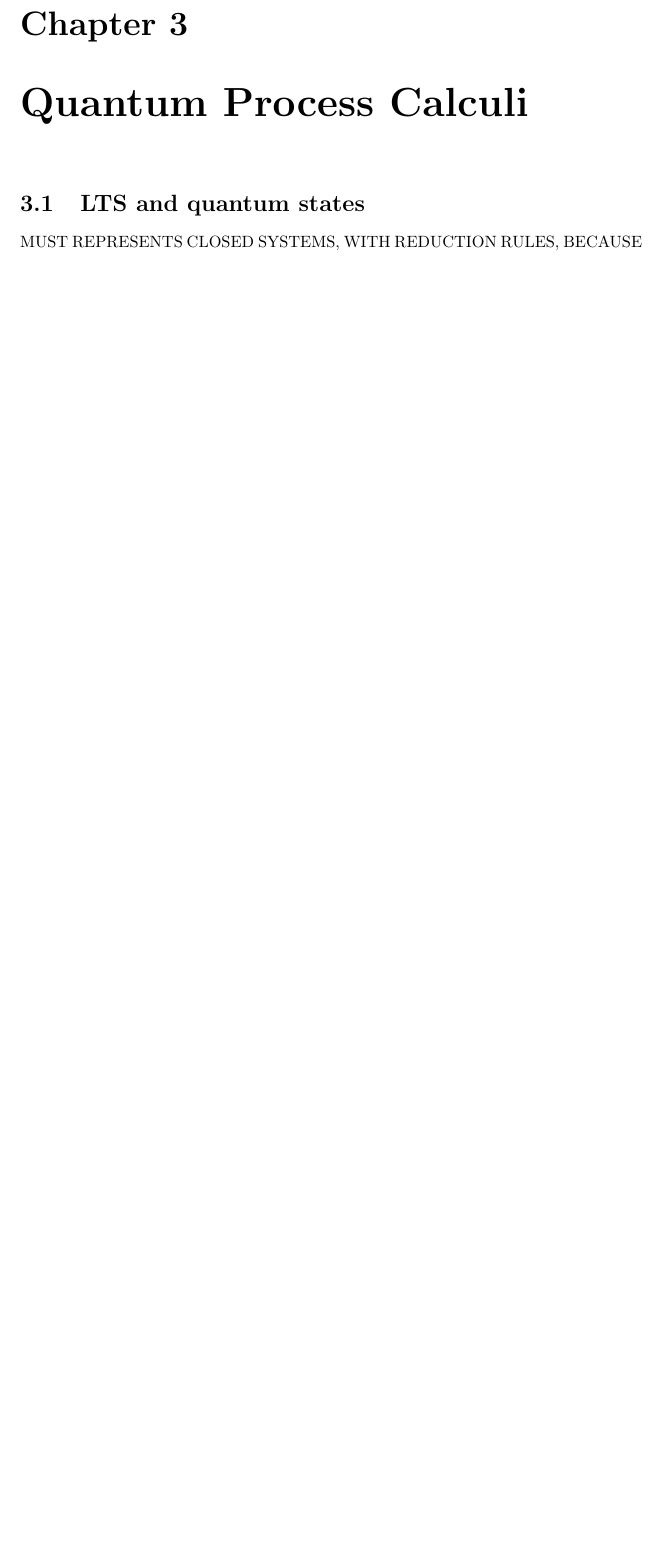
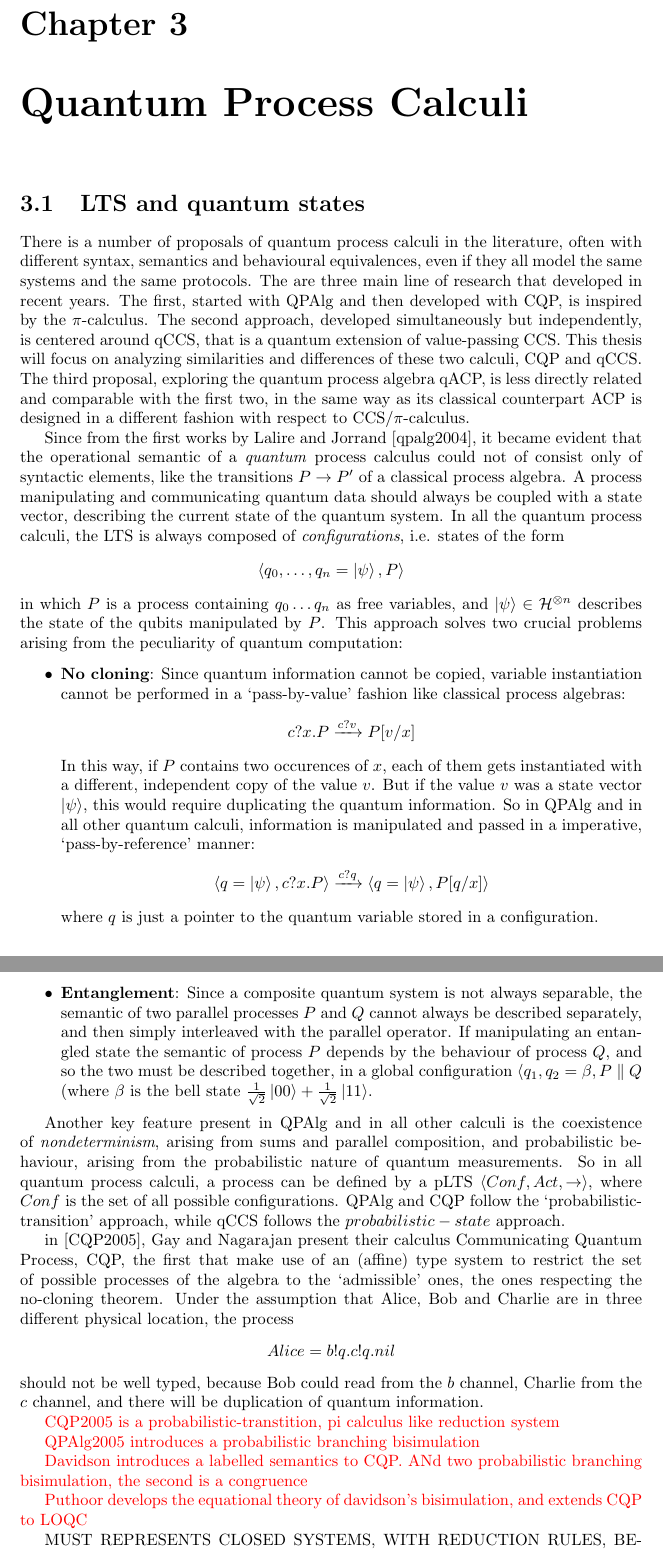
Before and after one commit to gabted/tesi_quantum, a LaTeX thesis (main.tex, which reads chapter3/quantum_proc_calculi.tex): part of page 15 of 24 before the commit and two parts of pages 15 and 16 of 25 after it, the two joined at a grey line, cut so that both start at the same text, the shorter picture padded with empty space. Compiled offline with pdfLaTeX.

Commit message:
Writing state of the art, up to CQP

```diff
--- a/chapter3/quantum_proc_calculi.tex
+++ b/chapter3/quantum_proc_calculi.tex
@@ -1,2 +1,45 @@
 
 \section{LTS and quantum states}
+
+There is a number of proposals of quantum process calculi in the literature, often with different syntax, semantics and behavioural equivalences, even if they all model the same systems and the same protocols.
+The are three main line of research that developed in recent years. The first, started with QPAlg and then developed with CQP, is inspired by the $\pi$-calculus.
+The second approach, developed simultaneously but independently, is centered around qCCS, that is a quantum extension of value-passing CCS.
+This thesis will focus on analyzing similarities and differences of these two calculi, CQP and qCCS.
+The third proposal, exploring the quantum process algebra qACP, is less directly related and comparable with the first two, in the same way as its classical counterpart ACP is designed in a different fashion with respect to CCS/$\pi$-calculus.
+
+
+Since from the first works by Lalire and Jorrand [qpalg2004], it became evident that the operational semantic of a \textit{quantum} process calculus could not of consist only of syntactic elements, like the transitions $P \rightarrow P'$ of a classical process algebra. A process manipulating and communicating quantum data should always be coupled with a state vector, describing the current state of the quantum system. In all the quantum process calculi, the LTS is always composed of \textit{configurations}, i.e. states of the form
+\[
+	\langle q_0, \ldots, q_n = \kp, P\rangle
+\]
+in which $P$ is a process containing $q_0 \ldots q_n$ as free variables, and $\kp \in \Hto{n}$  describes the state of the qubits manipulated by $P$.
+This approach solves two crucial problems arising from the peculiarity of quantum computation:\begin{itemize}
+\item \textbf{No cloning}: Since quantum information cannot be copied, variable instantiation cannot be performed in a "pass-by-value" fashion like classical process algebras:
+	\[ c?x.P \xrightarrow{c?v} P[v/x]
+	\]
+In this way, if $P$ contains two occurences of $x$, each of them gets instantiated with a different, independent copy of the value $v$. But if the value $v$ was a state vector $\kp$, this would require duplicating the quantum information.
+So in QPAlg and in all other quantum calculi, information is manipulated and passed in a imperative, "pass-by-reference" manner:
+\[ \langle q=\kp, c?x.P \rangle \xrightarrow{c?q} \langle q=\kp, P[q/x]\rangle
+\]
+where $q$ is just a pointer to the quantum variable stored in a configuration.
+\item \textbf{Entanglement}: Since a composite quantum system is not always separable, the semantic of two parallel processes $P$ and $Q$ cannot always be described separately, and then simply interleaved with the parallel operator. If manipulating an entangled state the semantic of process $P$ depends by the behaviour of process $Q$, and so the two must be described together, in a global configuration $\langle q_1, q_2 = \beta, P \parallel Q$ (where $\beta$ is the bell state $\oost\ket{00} + \oost\ket{11}$.
+\end{itemize}
+
+Another key feature present in QPAlg and in all other calculi is the coexistence of \textit{nondeterminism}, arising from sums and parallel composition, and probabilistic behaviour, arising from the probabilistic nature of quantum measurements.
+So in all quantum process calculi, a process can be defined by a pLTS $\langle Conf, Act, \rightarrow \rangle$, where $Conf$ is the set of all possible configurations.
+QPAlg and CQP follow the "probabilistic-transition" approach, while qCCS follows the $probabilistic-state$ approach.
+
+
+in [CQP2005], Gay and Nagarajan present their calculus Communicating Quantum Process, CQP, the first that make use of an (affine) type system to restrict the set of possible processes of the algebra to the "admissible" ones, the ones respecting the no-cloning theorem. Under the assumption that Alice, Bob and Charlie are in three different physical location, the process \[Alice = b!q.c!q.nil\] should not be well typed, because Bob could read from the $b$ channel, Charlie from the $c$ channel, and there will be duplication of quantum information.
+
+\note{
+CQP2005 is a probabilistic-transtition, pi calculus like reduction system
+
+
+QPAlg2005 introduces a probabilistic branching bisimulation
+
+
+Davidson introduces a labelled semantics  to CQP. ANd two probabilistic branching bisimulation, the second is a congruence
+
+
+Puthoor develops the equational theory of davidson's bisimulation, and extends CQP to LOQC
```
Also changed, not shown: chapter4/examples.tex (+5 -0 lines), main.pdf, main.tex (line endings or trailing spaces), chapter3/quantum_proc_calculi.tex (9 more changed lines).
